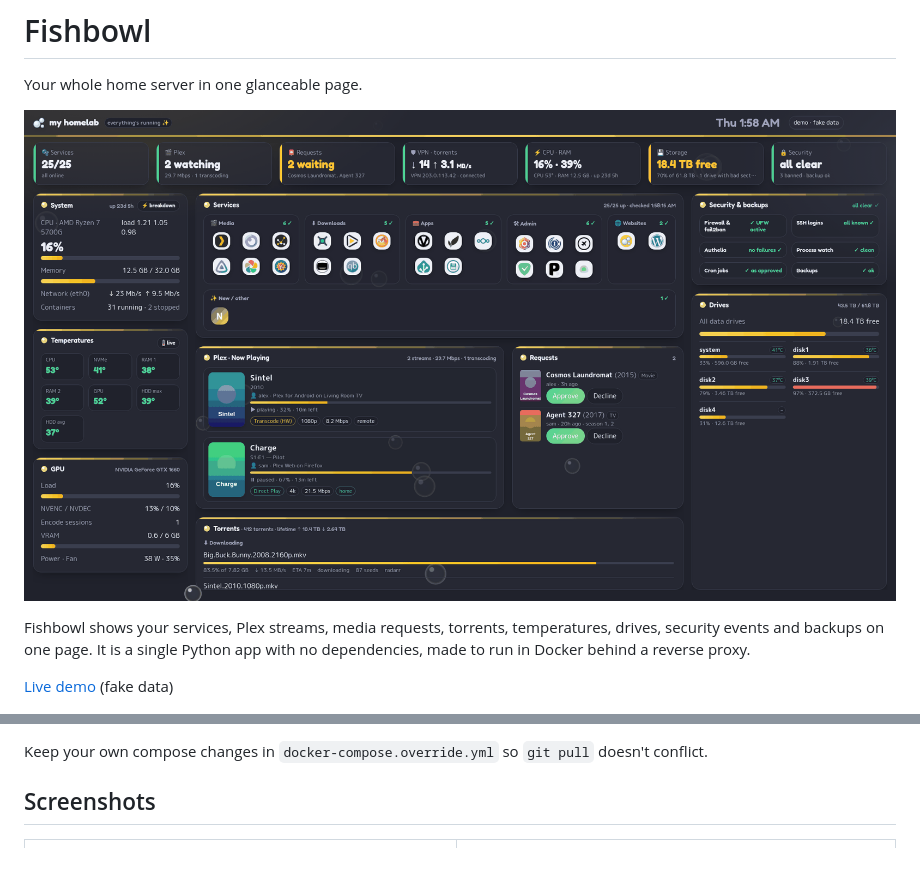
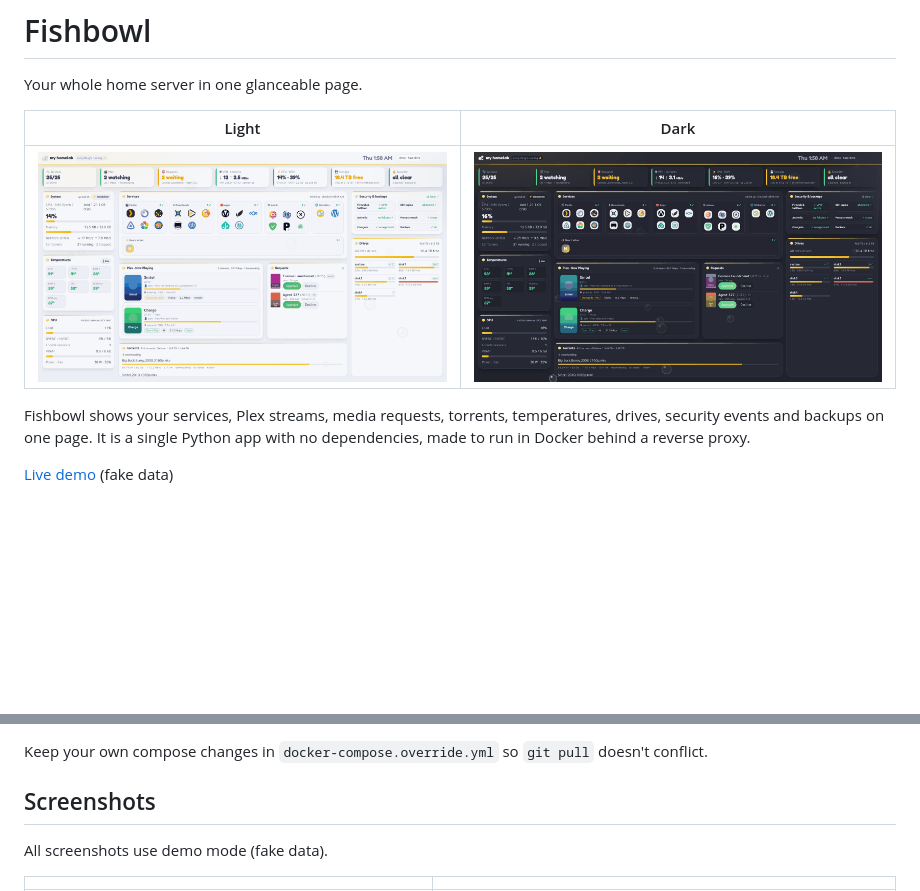
Before and after one commit to CoreXI7/fishbowl, a Markdown page: README.md, 2 parts joined by grey strips. Drawn GitHub-style; blank space fills up the shorter version.

```diff
--- a/README.md
+++ b/README.md
@@ -2,7 +2,9 @@
 
 Your whole home server in one glanceable page.
 
-![Fishbowl in wall mode](docs/screenshot-wall-dark.png)
+| Light | Dark |
+|---|---|
+| ![Fishbowl, light](docs/screenshot-wall-light.png) | ![Fishbowl, dark](docs/screenshot-wall-dark.png) |
 
 Fishbowl shows your services, Plex streams, media requests, torrents, temperatures, drives, security events and backups
 on one page. It is a single Python app with no dependencies, made to run in Docker behind a reverse proxy.
@@ -94,5 +96,7 @@ Keep your own compose changes in `docker-compose.override.yml` so `git pull` doe
 
 ## Screenshots
 
+All screenshots use demo mode (fake data).
+
 | | |
 |---|---|
```
Also changed, not shown: other parts of README.md (+6 -4 lines).
